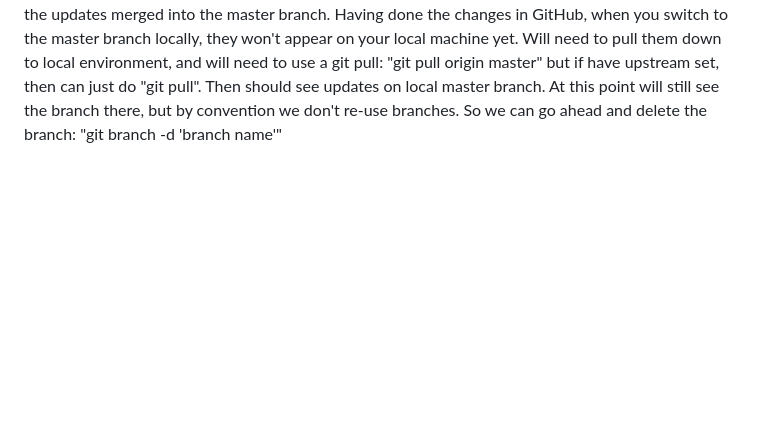
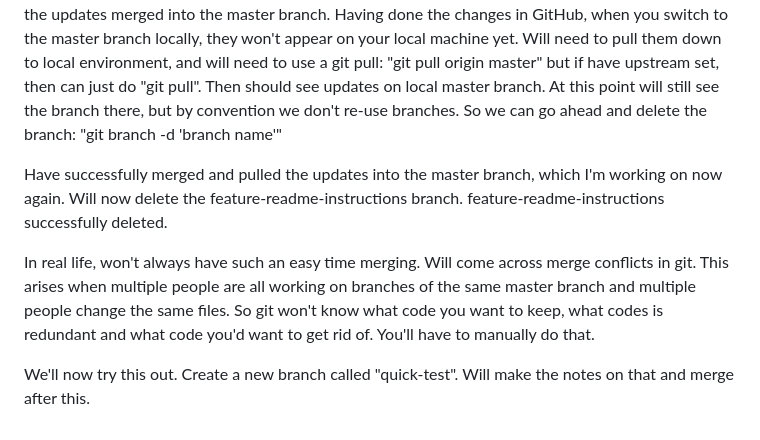
Before and after one commit to Michael-Geel/Demo-Repo2, a Markdown page: README.md, the part around the change. Drawn GitHub-style; blank space fills up the shorter version.

Commit message:
Git conflicts start

```diff
--- a/README.md
+++ b/README.md
@@ -107,3 +107,16 @@ Will need to pull them down to local environment, and will need to use a git pul
 Then should see updates on local master branch.
 At this point will still see the branch there, but by convention we don't re-use branches.
 So we can go ahead and delete the branch: "git branch -d 'branch name'"
+
+Have successfully merged and pulled the updates into the master branch, which I'm working on now again.
+Will now delete the feature-readme-instructions branch.
+feature-readme-instructions successfully deleted.
+
+In real life, won't always have such an easy time merging.
+Will come across merge conflicts in git.
+This arises when multiple people are all working on branches of the same master branch and multiple people change the same files.
+So git won't know what code you want to keep, what codes is redundant and what code you'd want to get rid of.
+You'll have to manually do that.
+
+We'll now try this out.
+Create a new branch called "quick-test". Will make the notes on that and merge after this.
```
